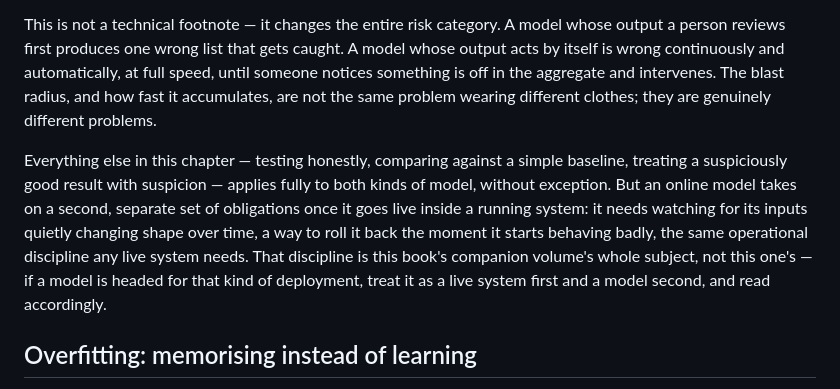
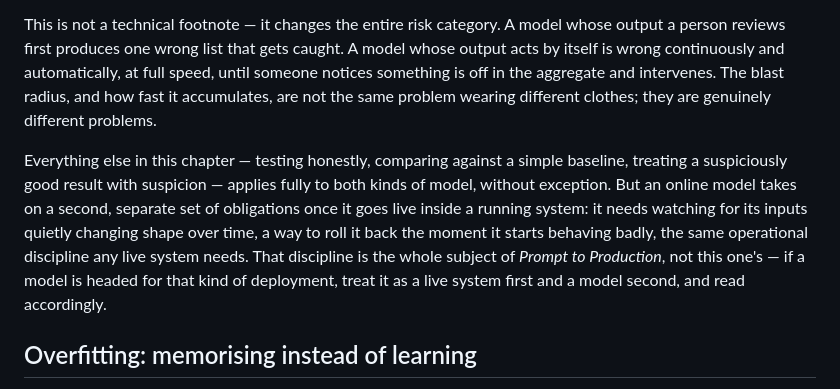
Before and after one commit to alpibrusl/prompt-to-evidence, a Markdown page: chapters/12-when-the-agent-wants-to-build-a-model.md, the part around the change. Drawn GitHub-style.

```diff
--- a/chapters/12-when-the-agent-wants-to-build-a-model.md
+++ b/chapters/12-when-the-agent-wants-to-build-a-model.md
@@ -14,7 +14,7 @@ The schedule and the review are two different things, and it's the review that a
 
 This is not a technical footnote — it changes the entire risk category. A model whose output a person reviews first produces one wrong list that gets caught. A model whose output acts by itself is wrong continuously and automatically, at full speed, until someone notices something is off in the aggregate and intervenes. The blast radius, and how fast it accumulates, are not the same problem wearing different clothes; they are genuinely different problems.
 
-Everything else in this chapter — testing honestly, comparing against a simple baseline, treating a suspiciously good result with suspicion — applies fully to both kinds of model, without exception. But an online model takes on a second, separate set of obligations once it goes live inside a running system: it needs watching for its inputs quietly changing shape over time, a way to roll it back the moment it starts behaving badly, the same operational discipline any live system needs. That discipline is this book's companion volume's whole subject, not this one's — if a model is headed for that kind of deployment, treat it as a live system first and a model second, and read accordingly.
+Everything else in this chapter — testing honestly, comparing against a simple baseline, treating a suspiciously good result with suspicion — applies fully to both kinds of model, without exception. But an online model takes on a second, separate set of obligations once it goes live inside a running system: it needs watching for its inputs quietly changing shape over time, a way to roll it back the moment it starts behaving badly, the same operational discipline any live system needs. That discipline is the whole subject of *Prompt to Production*, not this one's — if a model is headed for that kind of deployment, treat it as a live system first and a model second, and read accordingly.
 
 ## Overfitting: memorising instead of learning
 
```
Also changed, not shown: CLAUDE.md (+29 -0 lines), chapters/15-the-minimum-bar.md (+1 -1 lines).
